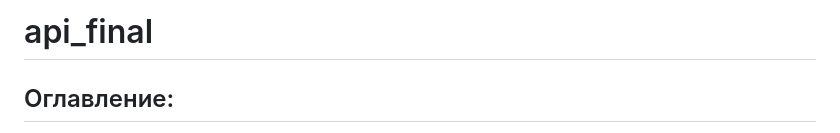
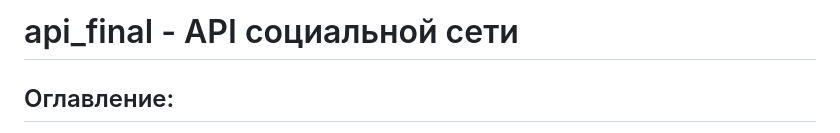
Before and after one commit to gaifut/api_final_yatube, a Markdown page: README.md, the part around the change. Drawn GitHub-style.

```diff
--- a/README.md
+++ b/README.md
@@ -1,4 +1,4 @@
-# api_final
+# api_final - API социальной сети
 
 ## Оглавление:
 - [Стек технологий.](#Стек-технологий)
```
